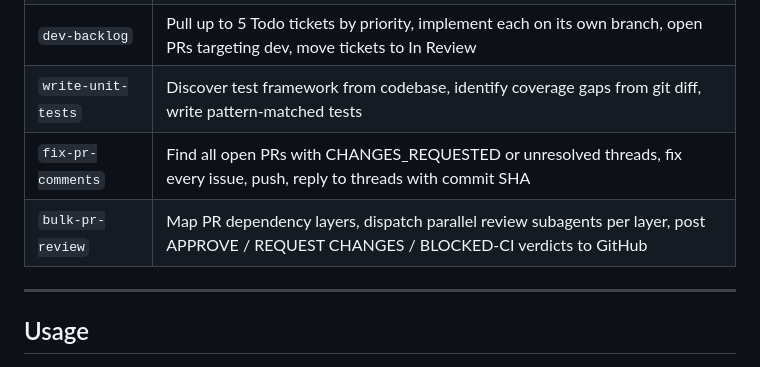
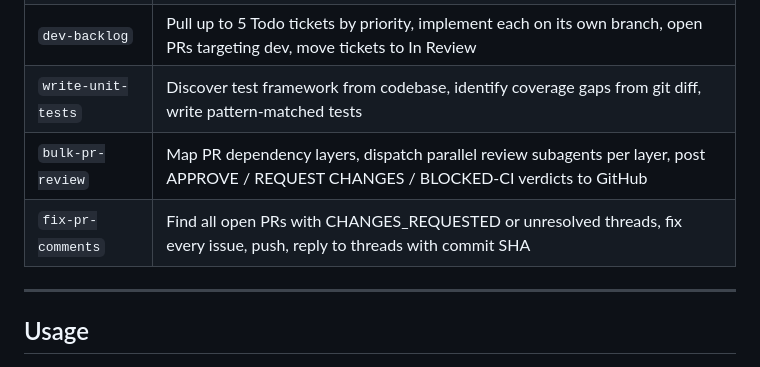
Before and after one commit to drewdoebereiner/cadence, a Markdown page: README.md, the part around the change. Drawn GitHub-style.

Commit message:
docs: reorder sub-commands table by usage sequence

```diff
--- a/README.md
+++ b/README.md
@@ -105,8 +105,8 @@ One skill, six sub-commands. Invoke as `/cadence <sub-command>`.
 | `research-backlog` | Fetch all backlog tickets, dispatch parallel research agents, post structured findings as comments |
 | `dev-backlog` | Pull up to 5 Todo tickets by priority, implement each on its own branch, open PRs targeting dev, move tickets to In Review |
 | `write-unit-tests` | Discover test framework from codebase, identify coverage gaps from git diff, write pattern-matched tests |
+| `bulk-pr-review` | Map PR dependency layers, dispatch parallel review subagents per layer, post APPROVE / REQUEST CHANGES / BLOCKED-CI verdicts to GitHub |
 | `fix-pr-comments` | Find all open PRs with CHANGES_REQUESTED or unresolved threads, fix every issue, push, reply to threads with commit SHA |
-| `bulk-pr-review` | Map PR dependency layers, dispatch parallel review subagents per layer, post APPROVE / REQUEST CHANGES / BLOCKED-CI verdicts to GitHub |
 
 ---
 
```
